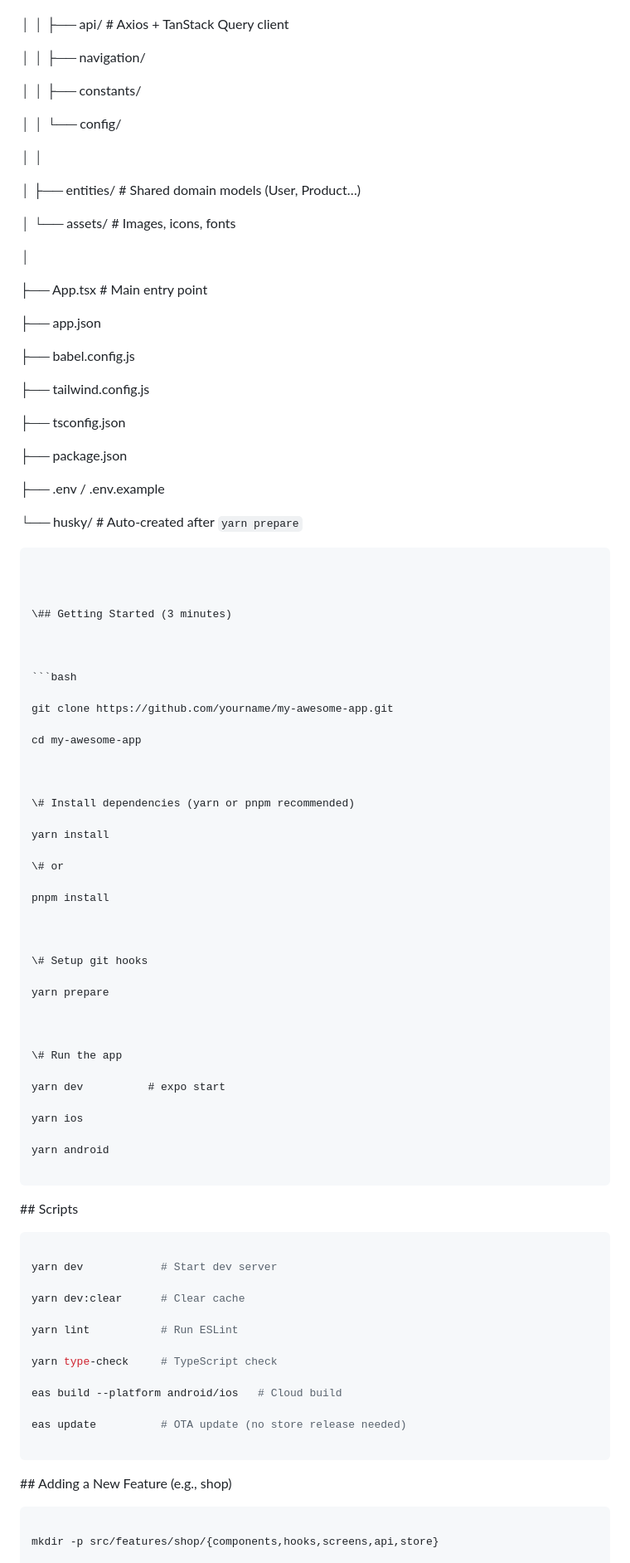
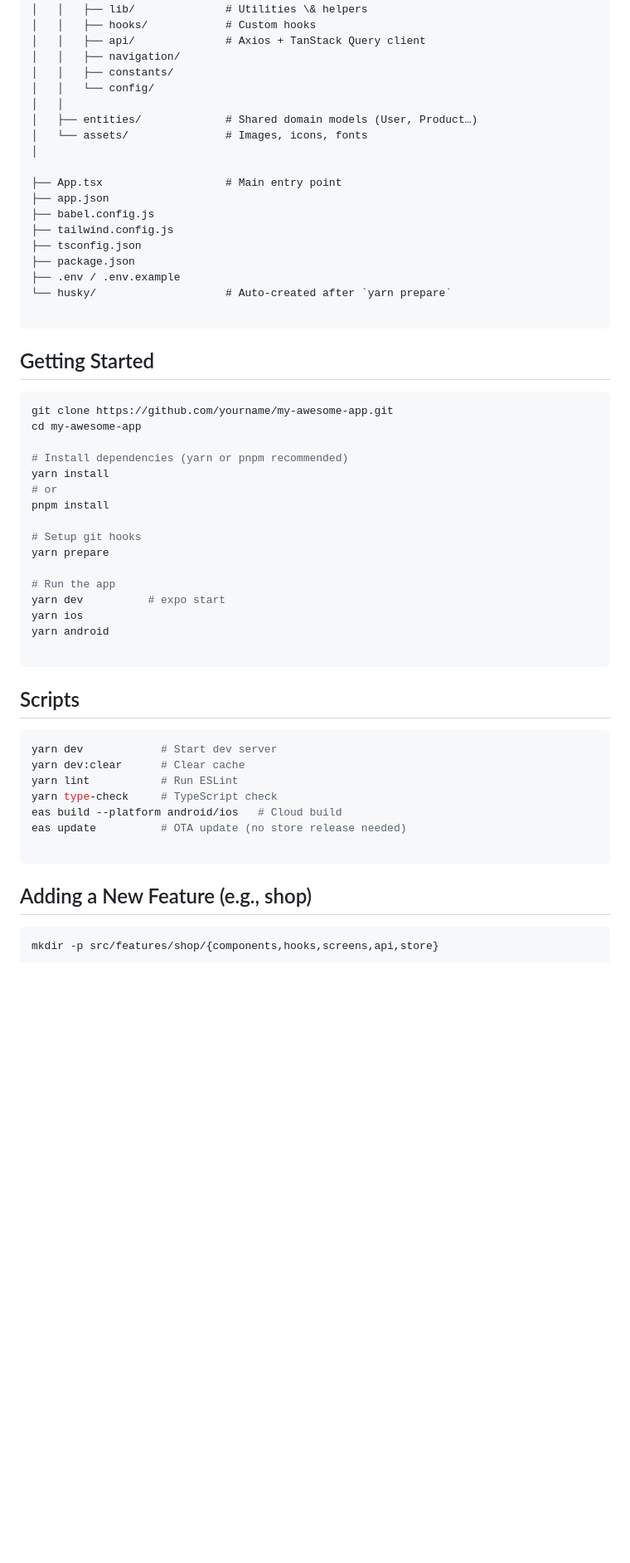
Before and after one commit to omidemadi1/Fina, a Markdown page: readme.md, the part around the change printed below. Shown: that part at 83% size. GitHub-like rendering; blank space fills up the shorter version.

````diff
--- a/readme.md
+++ b/readme.md
@@ -97,105 +46,55 @@ my-awesome-app/
 │   │   ├── navigation/
-
 │   │   ├── constants/
-
 │   │   └── config/
-
 │   │
-
 │   ├── entities/             # Shared domain models (User, Product…)
-
 │   └── assets/               # Images, icons, fonts
-
 │
 
 ├── App.tsx                   # Main entry point
-
 ├── app.json
-
 ├── babel.config.js
-
 ├── tailwind.config.js
-
 ├── tsconfig.json
-
 ├── package.json
-
 ├── .env / .env.example
-
 └── husky/                    # Auto-created after `yarn prepare`
 
 ```
 
-
-
-\## Getting Started (3 minutes)
-
-
-
+## Getting Started
 ```bash
-
 git clone https://github.com/yourname/my-awesome-app.git
-
 cd my-awesome-app
 
-
-
-\# Install dependencies (yarn or pnpm recommended)
-
+# Install dependencies (yarn or pnpm recommended)
 yarn install
-
-\# or
-
+# or
 pnpm install
 
-
-
-\# Setup git hooks
-
+# Setup git hooks
 yarn prepare
 
-
-
-\# Run the app
-
+# Run the app
 yarn dev          # expo start
-
 yarn ios
-
 yarn android
 
 ```
 
-
-
-\## Scripts
-
-
-
+## Scripts
 ```bash
-
 yarn dev            # Start dev server
-
 yarn dev:clear      # Clear cache
-
 yarn lint           # Run ESLint
-
 yarn type-check     # TypeScript check
-
 eas build --platform android/ios   # Cloud build
-
 eas update          # OTA update (no store release needed)
 
 ```
 
-
-
-\## Adding a New Feature (e.g., shop)
-
-
-
+## Adding a New Feature (e.g., shop)
 ```bash
-
 mkdir -p src/features/shop/{components,hooks,screens,api,store}
 
 touch src/features/shop/types.ts
````
Also changed, not shown: other parts of readme.md (+16 -81 lines).
